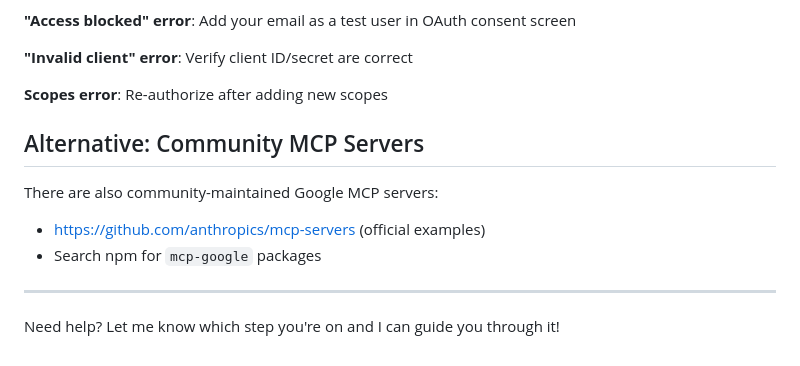
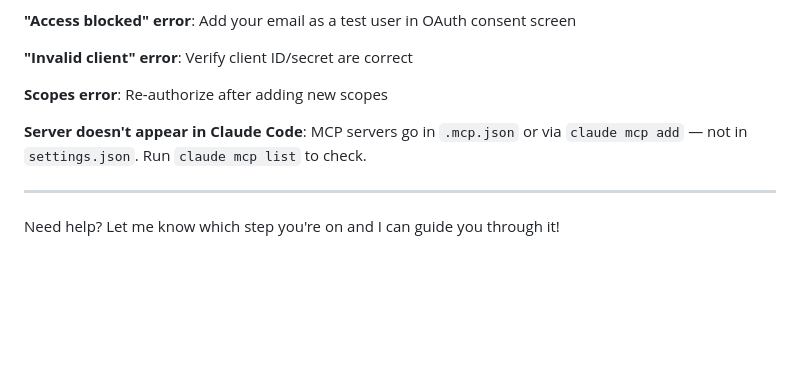
Before and after one commit to bradgibbons93-cmd/Brad-Claude-, a Markdown page: SETUP_GOOGLE_MCP.md, the part around one of its changes. GitHub-like rendering; blank space fills up the shorter version.

```diff
--- a/SETUP_GOOGLE_MCP.md
+++ b/SETUP_GOOGLE_MCP.md
@@ -133,11 +162,8 @@ Once configured, you'll have access to:
 
 **Scopes error**: Re-authorize after adding new scopes
 
-## Alternative: Community MCP Servers
-
-There are also community-maintained Google MCP servers:
-- https://github.com/anthropics/mcp-servers (official examples)
-- Search npm for `mcp-google` packages
+**Server doesn't appear in Claude Code**: MCP servers go in `.mcp.json` or via
+`claude mcp add` — not in `settings.json`. Run `claude mcp list` to check.
 
 ---
 
```
Also changed, not shown: other parts of SETUP_GOOGLE_MCP.md (+89 -60 lines).
